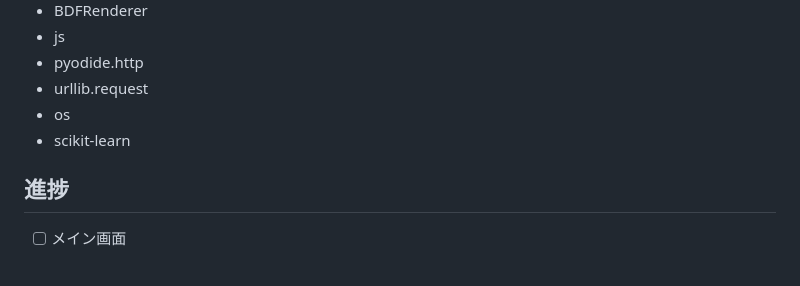
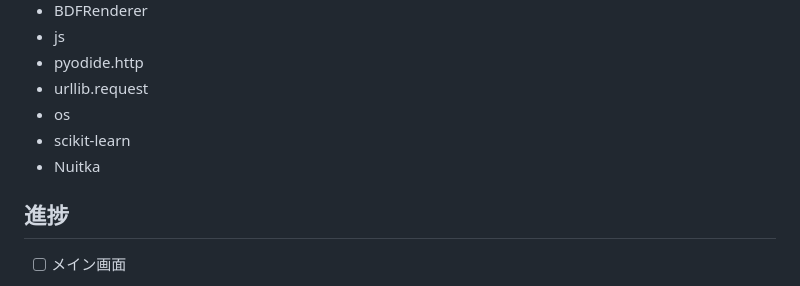
Before and after one commit to rei-0131/IK_RPG, a Markdown page: README.md, the part around the change. Drawn GitHub-style.

```diff
--- a/README.md
+++ b/README.md
@@ -15,6 +15,7 @@
 * urllib.request
 * os
 * scikit-learn
+* Nuitka
 
 ## 進捗
 - [ ] メイン画面
```
